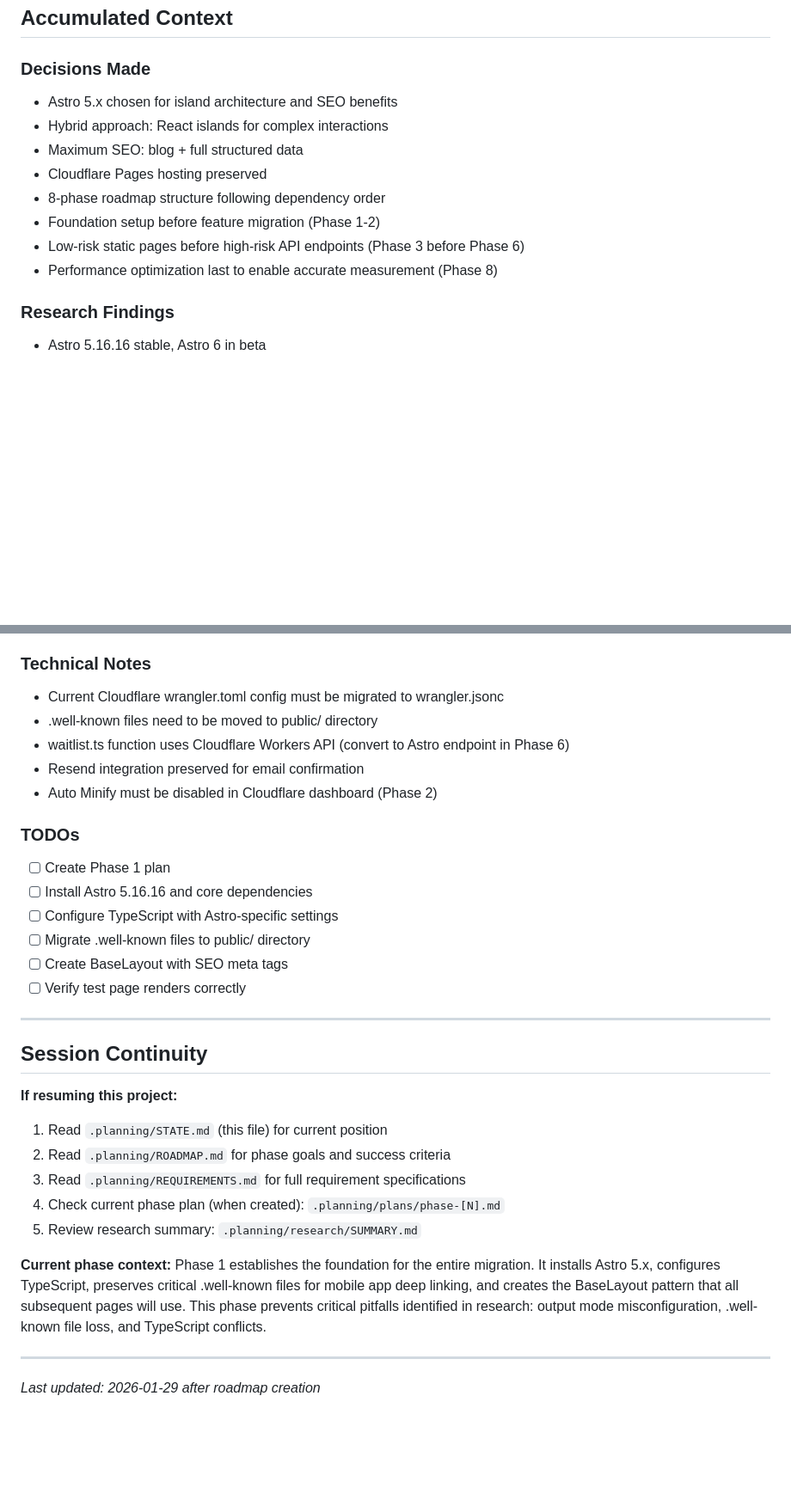
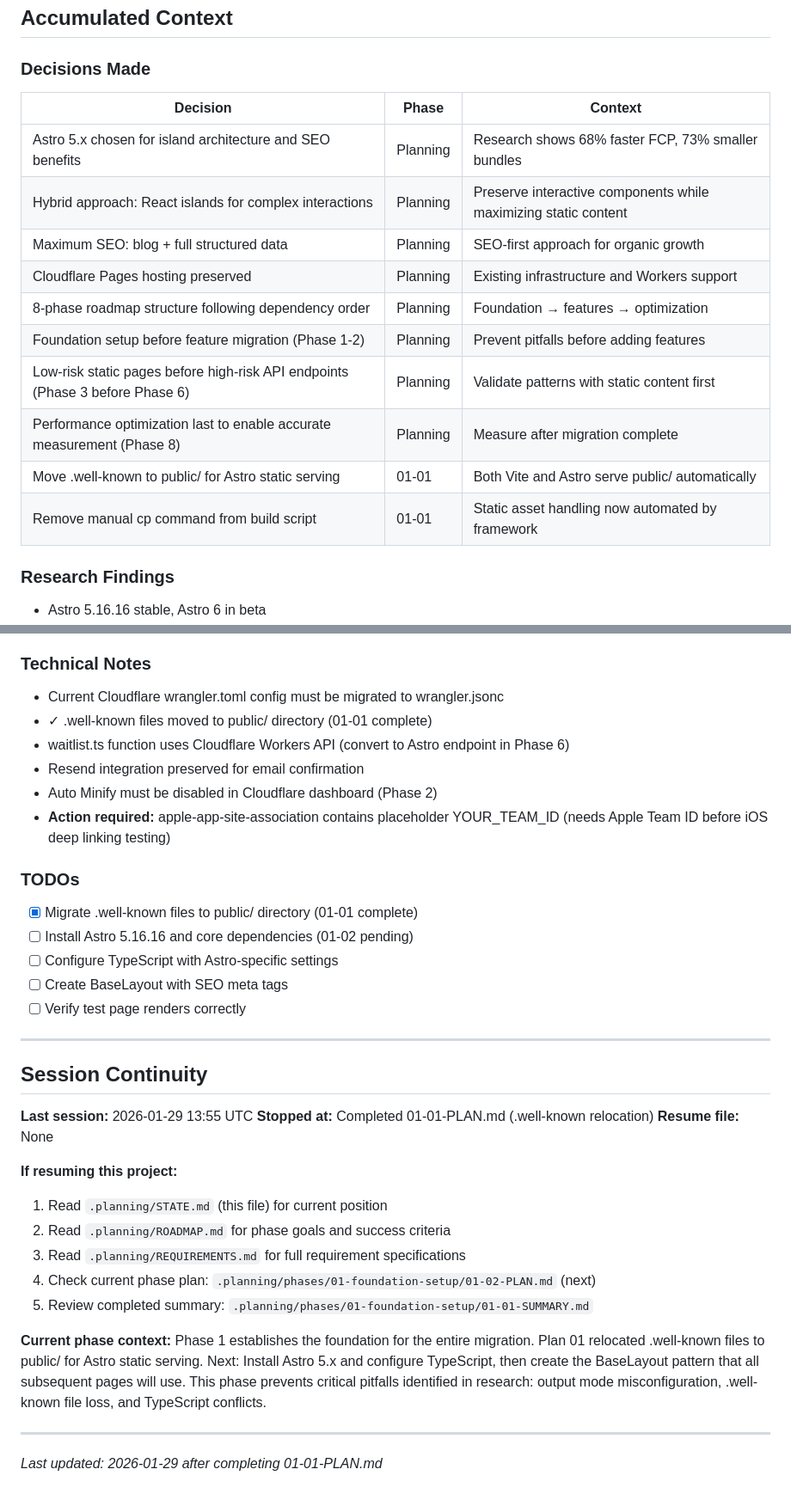
Before and after one commit to NomadCrew/nomadcrew-landing, a Markdown page: .planning/STATE.md, 2 parts joined by grey strips. Shown at 86% size. Drawn GitHub-style; blank space fills up the shorter version.

Commit message:
docs(01-01): complete .well-known relocation plan
Tasks completed: 1/1
- Move .well-known directory to public/

SUMMARY: .planning/phases/01-foundation-setup/01-01-SUMMARY.md

```diff
--- a/.planning/STATE.md
+++ b/.planning/STATE.md
@@ -39,14 +45,19 @@ See: .planning/PROJECT.md (updated 2026-01-28)
 ## Accumulated Context
 
 ### Decisions Made
-- Astro 5.x chosen for island architecture and SEO benefits
-- Hybrid approach: React islands for complex interactions
-- Maximum SEO: blog + full structured data
-- Cloudflare Pages hosting preserved
-- 8-phase roadmap structure following dependency order
-- Foundation setup before feature migration (Phase 1-2)
-- Low-risk static pages before high-risk API endpoints (Phase 3 before Phase 6)
-- Performance optimization last to enable accurate measurement (Phase 8)
+
+| Decision | Phase | Context |
+|----------|-------|---------|
+| Astro 5.x chosen for island architecture and SEO benefits | Planning | Research shows 68% faster FCP, 73% smaller bundles |
+| Hybrid approach: React islands for complex interactions | Planning | Preserve interactive components while maximizing static content |
+| Maximum SEO: blog + full structured data | Planning | SEO-first approach for organic growth |
+| Cloudflare Pages hosting preserved | Planning | Existing infrastructure and Workers support |
+| 8-phase roadmap structure following dependency order | Planning | Foundation → features → optimization |
+| Foundation setup before feature migration (Phase 1-2) | Planning | Prevent pitfalls before adding features |
+| Low-risk static pages before high-risk API endpoints (Phase 3 before Phase 6) | Planning | Validate patterns with static content first |
+| Performance optimization last to enable accurate measurement (Phase 8) | Planning | Measure after migration complete |
+| Move .well-known to public/ for Astro static serving | 01-01 | Both Vite and Astro serve public/ automatically |
+| Remove manual cp command from build script | 01-01 | Static asset handling now automated by framework |
 
 ### Research Findings
 - Astro 5.16.16 stable, Astro 6 in beta
@@ -74,16 +85,16 @@ See: .planning/PROJECT.md (updated 2026-01-28)
 
 ### Technical Notes
 - Current Cloudflare wrangler.toml config must be migrated to wrangler.jsonc
-- .well-known files need to be moved to public/ directory
+- ✓ .well-known files moved to public/ directory (01-01 complete)
 - waitlist.ts function uses Cloudflare Workers API (convert to Astro endpoint in Phase 6)
 - Resend integration preserved for email confirmation
 - Auto Minify must be disabled in Cloudflare dashboard (Phase 2)
+- **Action required:** apple-app-site-association contains placeholder YOUR_TEAM_ID (needs Apple Team ID before iOS deep linking testing)
 
 ### TODOs
-- [ ] Create Phase 1 plan
-- [ ] Install Astro 5.16.16 and core dependencies
+- [x] Migrate .well-known files to public/ directory (01-01 complete)
+- [ ] Install Astro 5.16.16 and core dependencies (01-02 pending)
 - [ ] Configure TypeScript with Astro-specific settings
-- [ ] Migrate .well-known files to public/ directory
 - [ ] Create BaseLayout with SEO meta tags
 - [ ] Verify test page renders correctly
 
@@ -91,16 +102,20 @@ See: .planning/PROJECT.md (updated 2026-01-28)
 
 ## Session Continuity
 
+**Last session:** 2026-01-29 13:55 UTC
+**Stopped at:** Completed 01-01-PLAN.md (.well-known relocation)
+**Resume file:** None
+
 **If resuming this project:**
 1. Read `.planning/STATE.md` (this file) for current position
 2. Read `.planning/ROADMAP.md` for phase goals and success criteria
 3. Read `.planning/REQUIREMENTS.md` for full requirement specifications
-4. Check current phase plan (when created): `.planning/plans/phase-[N].md`
-5. Review research summary: `.planning/research/SUMMARY.md`
+4. Check current phase plan: `.planning/phases/01-foundation-setup/01-02-PLAN.md` (next)
+5. Review completed summary: `.planning/phases/01-foundation-setup/01-01-SUMMARY.md`
 
 **Current phase context:**
-Phase 1 establishes the foundation for the entire migration. It installs Astro 5.x, configures TypeScript, preserves critical .well-known files for mobile app deep linking, and creates the BaseLayout pattern that all subsequent pages will use. This phase prevents critical pitfalls identified in research: output mode misconfiguration, .well-known file loss, and TypeScript conflicts.
+Phase 1 establishes the foundation for the entire migration. Plan 01 relocated .well-known files to public/ for Astro static serving. Next: Install Astro 5.x and configure TypeScript, then create the BaseLayout pattern that all subsequent pages will use. This phase prevents critical pitfalls identified in research: output mode misconfiguration, .well-known file loss, and TypeScript conflicts.
 
 ---
 
-*Last updated: 2026-01-29 after roadmap creation*
+*Last updated: 2026-01-29 after completing 01-01-PLAN.md*
```
Also changed, not shown: other parts of .planning/STATE.md (+13 -7 lines), 1 other file.
